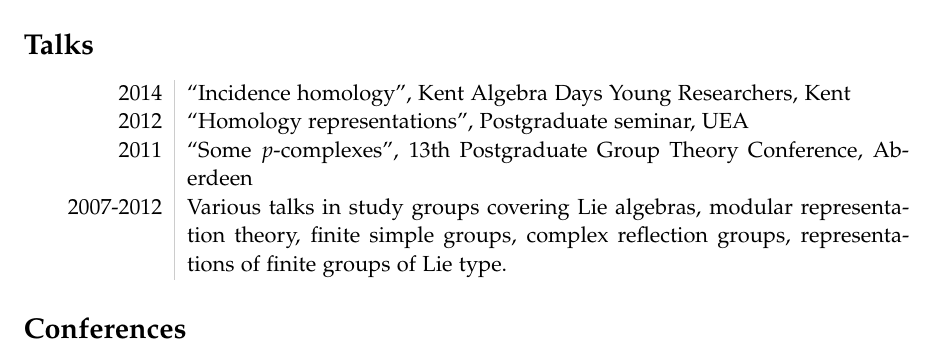
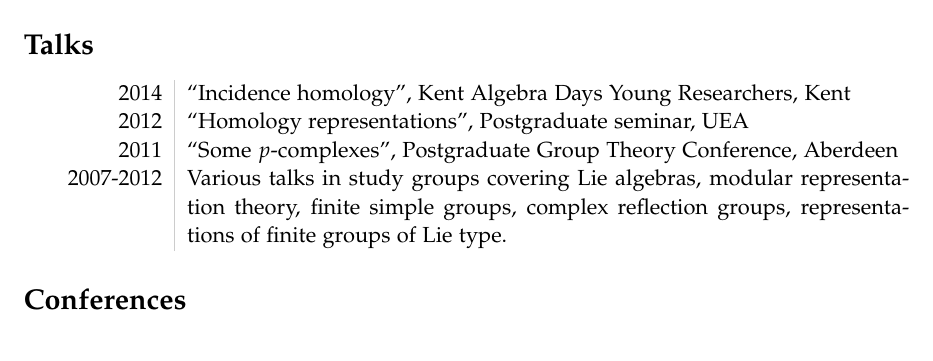
Before and after one commit to bensums/cv-academic, a LaTeX document (BenSummers.tex): part of page 2 of 3, cut so that both start at the same text. Compiled offline with pdfLaTeX.

Commit message:
Shorten PGTC title to fit on one line

```diff
--- a/BenSummers.tex
+++ b/BenSummers.tex
@@ -76,7 +76,7 @@ Specific &Representation theory of complex reflection groups $G(r,m,n)$ and asso
 \begin{tabular}{L!{\VRule}R}
  2014& ``Incidence homology'', Kent Algebra Days Young Researchers, Kent\\
  2012& ``Homology representations'', Postgraduate seminar, UEA\\
- 2011& ``Some $p$-complexes'', 13th Postgraduate Group Theory Conference, Aberdeen\\
+ 2011& ``Some $p$-complexes'', Postgraduate Group Theory Conference, Aberdeen\\
  2007-2012&Various talks in study groups covering Lie algebras, modular representation theory, finite simple groups, complex reflection groups, representations of finite groups of Lie type.
 \end{tabular}
 
```
